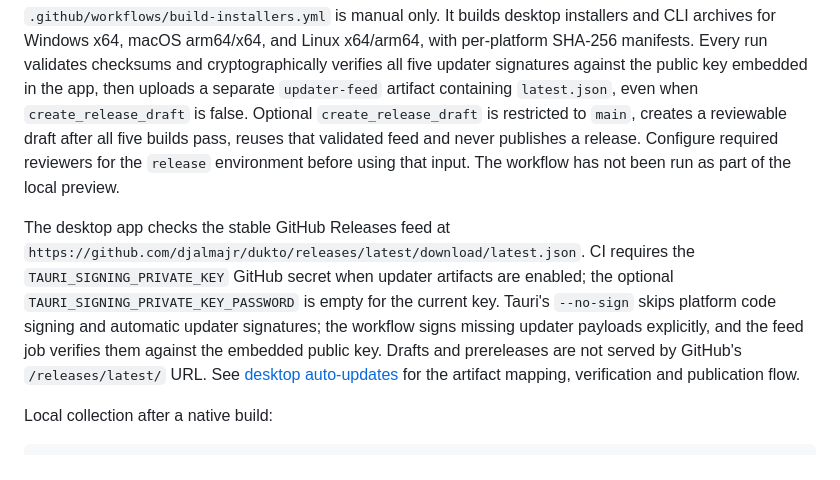
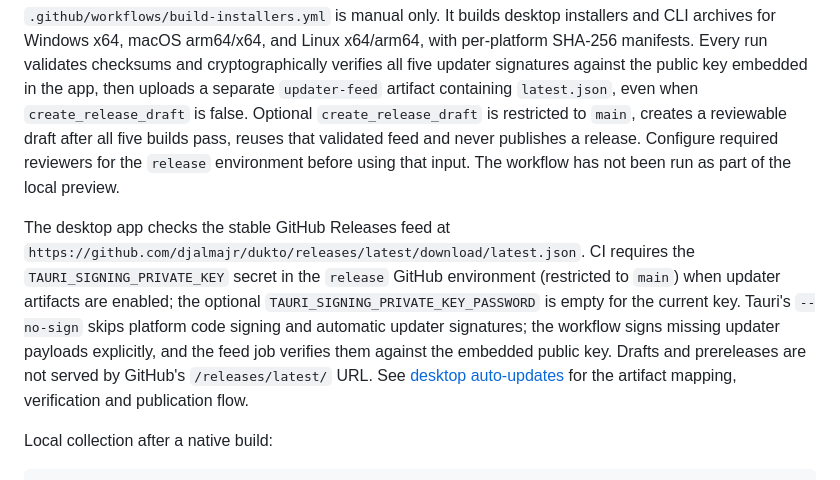
Before and after one commit to djalmajr/dukto, a Markdown page: docs/guides/website-and-releases.md, the part around the change. Drawn GitHub-style.

Commit message:
docs: point signing setup to release environment

```diff
--- a/docs/guides/website-and-releases.md
+++ b/docs/guides/website-and-releases.md
@@ -17,7 +17,7 @@ The source repository `djalmajr/dukto` is public (verified on 2026-09-14), and n
 
 `.github/workflows/build-installers.yml` is manual only. It builds desktop installers and CLI archives for Windows x64, macOS arm64/x64, and Linux x64/arm64, with per-platform SHA-256 manifests. Every run validates checksums and cryptographically verifies all five updater signatures against the public key embedded in the app, then uploads a separate `updater-feed` artifact containing `latest.json`, even when `create_release_draft` is false. Optional `create_release_draft` is restricted to `main`, creates a reviewable draft after all five builds pass, reuses that validated feed and never publishes a release. Configure required reviewers for the `release` environment before using that input. The workflow has not been run as part of the local preview.
 
-The desktop app checks the stable GitHub Releases feed at `https://github.com/djalmajr/dukto/releases/latest/download/latest.json`. CI requires the `TAURI_SIGNING_PRIVATE_KEY` GitHub secret when updater artifacts are enabled; the optional `TAURI_SIGNING_PRIVATE_KEY_PASSWORD` is empty for the current key. Tauri's `--no-sign` skips platform code signing and automatic updater signatures; the workflow signs missing updater payloads explicitly, and the feed job verifies them against the embedded public key. Drafts and prereleases are not served by GitHub's `/releases/latest/` URL. See [desktop auto-updates](updater.md) for the artifact mapping, verification and publication flow.
+The desktop app checks the stable GitHub Releases feed at `https://github.com/djalmajr/dukto/releases/latest/download/latest.json`. CI requires the `TAURI_SIGNING_PRIVATE_KEY` secret in the `release` GitHub environment (restricted to `main`) when updater artifacts are enabled; the optional `TAURI_SIGNING_PRIVATE_KEY_PASSWORD` is empty for the current key. Tauri's `--no-sign` skips platform code signing and automatic updater signatures; the workflow signs missing updater payloads explicitly, and the feed job verifies them against the embedded public key. Drafts and prereleases are not served by GitHub's `/releases/latest/` URL. See [desktop auto-updates](updater.md) for the artifact mapping, verification and publication flow.
 
 Local collection after a native build:
 
```
Also changed, not shown: docs/guides/macos-notarization.md (+2 -2 lines).
